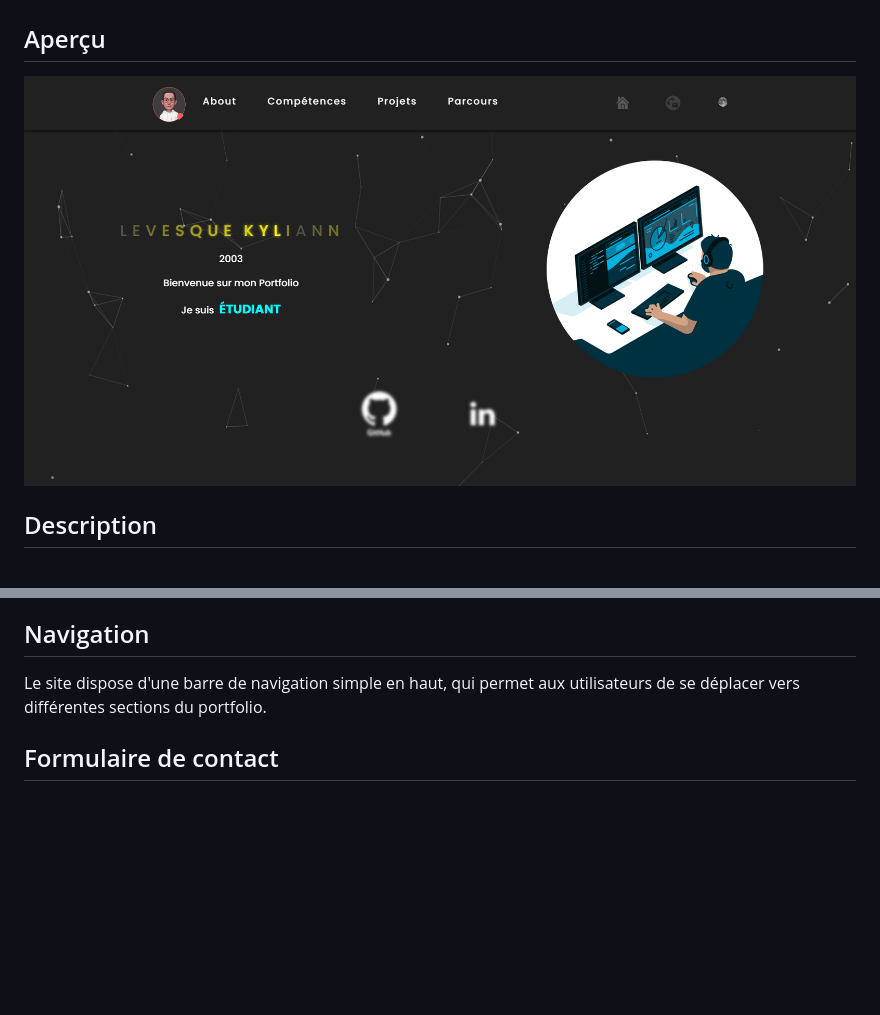
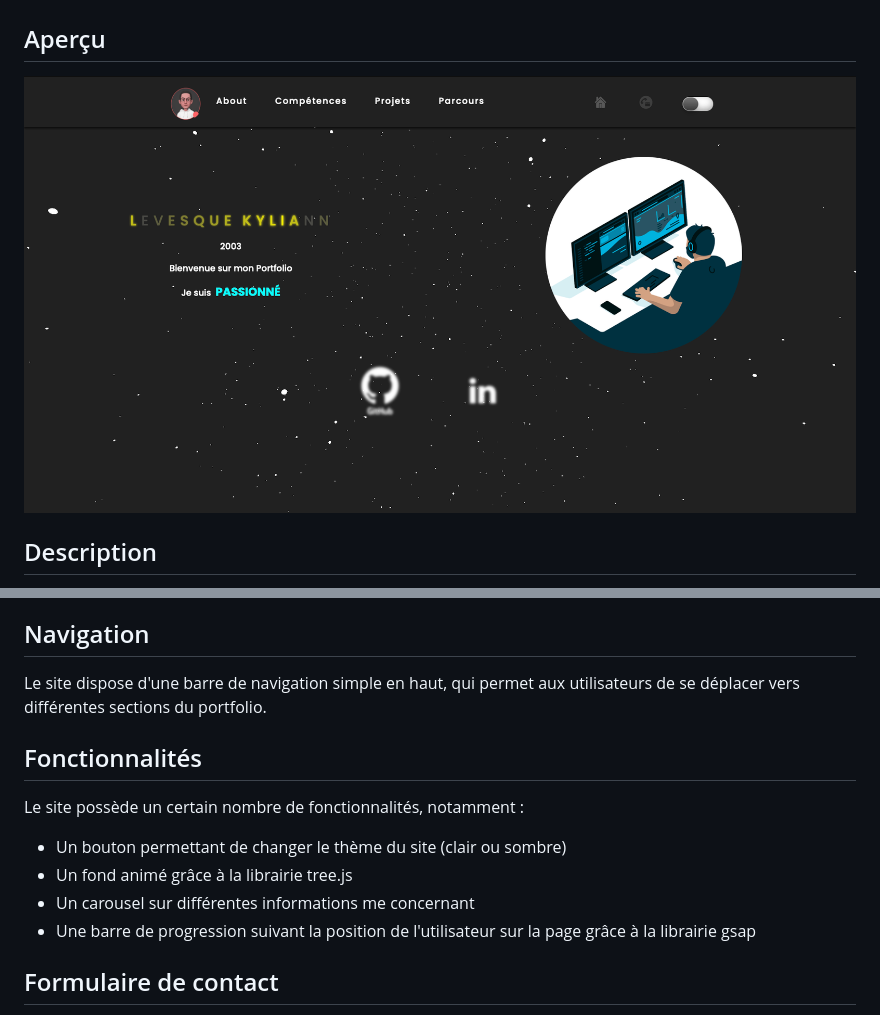
Before and after one commit to IKLSI/Portfolio_KLS, a Markdown page: README.md, 2 parts joined by grey strips. GitHub-like rendering; pictures changed too: IMAGES/Aperçu.PNG; blank space fills up the shorter version.

Commit message:
Modification fonctionnalités et style

```diff
--- a/README.md
+++ b/README.md
@@ -21,6 +21,15 @@ Ce dépôt contient le code de mon portfolio personnel, où je me présente ains
 
 Le site dispose d'une barre de navigation simple en haut, qui permet aux utilisateurs de se déplacer vers différentes sections du portfolio.
 
+## Fonctionnalités
+
+Le site possède un certain nombre de fonctionnalités, notamment :
+
+- Un bouton permettant de changer le thème du site (clair ou sombre)
+- Un fond animé grâce à la librairie tree.js
+- Un carousel sur différentes informations me concernant
+- Une barre de progression suivant la position de l'utilisateur sur la page grâce à la librairie gsap
+
 ## Formulaire de contact
 
 Le site dispose d'un formulaire de contact relié à Firebase, qui permet aux utilisateurs de laisser un message avec leur adresse mail afin que je puisse en prendre connaissance.
```
Also changed, not shown: 5 other files.
